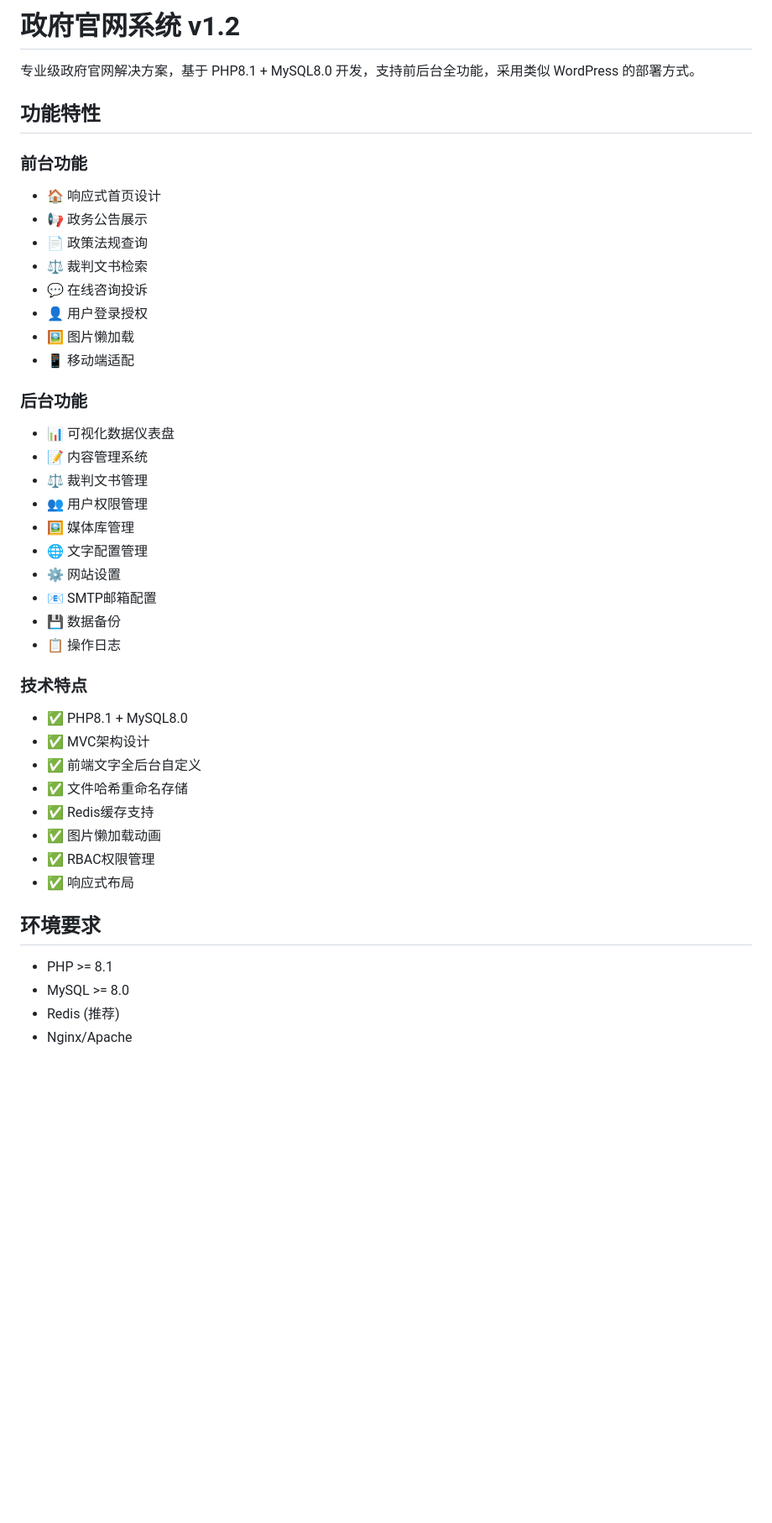
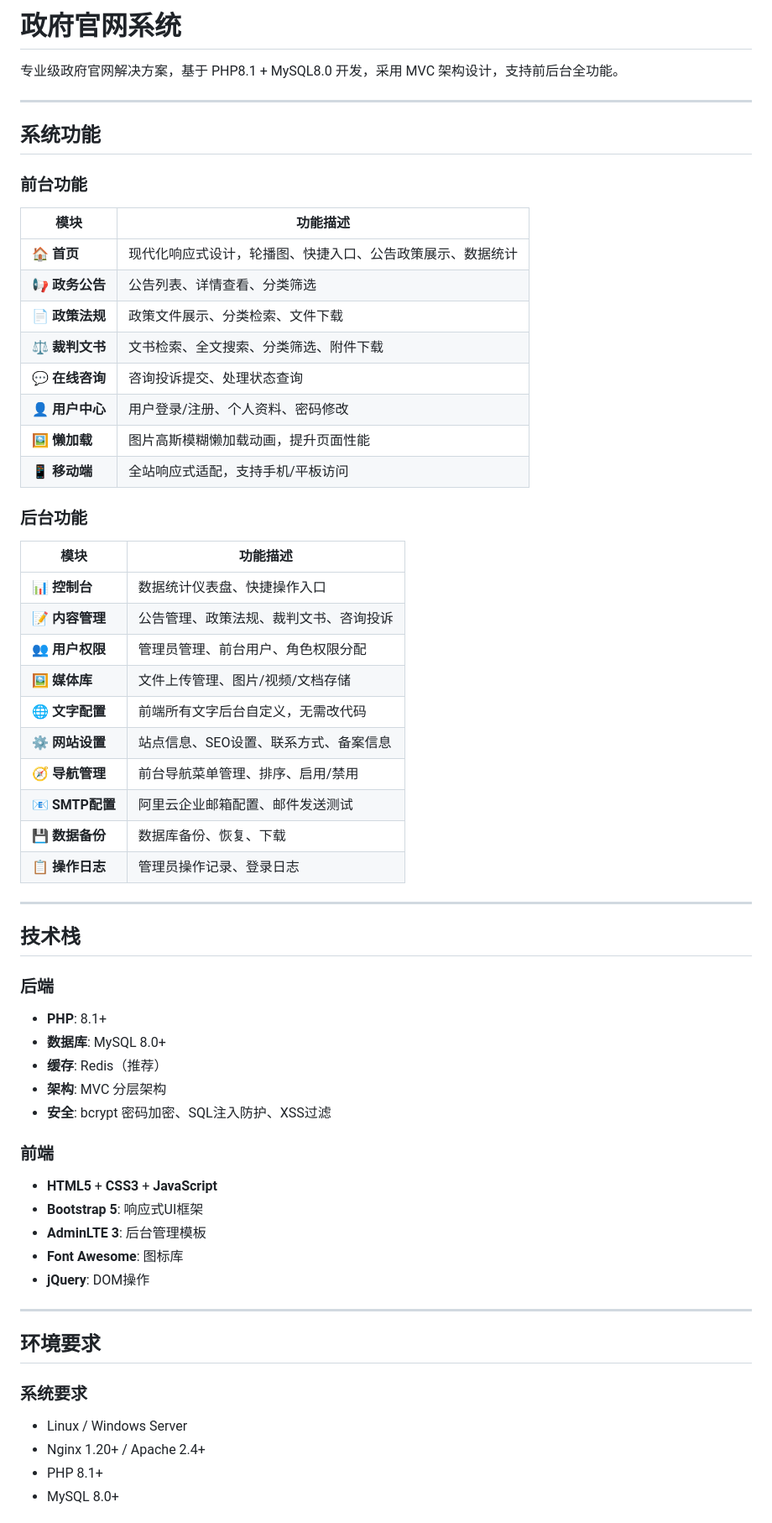
Before and after one commit to mclinyunhai-dev/government-website-system, a Markdown page: README.md, the part around one of its changes. Shown at 84% size. Drawn GitHub-style; blank space fills up the shorter version.

Commit message:
Changes to be committed: 	modified:   README.md

```diff
--- a/README.md
+++ b/README.md
@@ -1,45 +1,64 @@
-# 政府官网系统 v1.2
+# 政府官网系统
 
-专业级政府官网解决方案，基于 PHP8.1 + MySQL8.0 开发，支持前后台全功能，采用类似 WordPress 的部署方式。
+专业级政府官网解决方案，基于 PHP8.1 + MySQL8.0 开发，采用 MVC 架构设计，支持前后台全功能。
 
-## 功能特性
+---
+
+## 系统功能
 
 ### 前台功能
-- 🏠 响应式首页设计
-- 📢 政务公告展示
-- 📄 政策法规查询
-- ⚖️ 裁判文书检索
-- 💬 在线咨询投诉
-- 👤 用户登录授权
-- 🖼️ 图片懒加载
-- 📱 移动端适配
+
+| 模块 | 功能描述 |
+|-----|---------|
+| 🏠 **首页** | 现代化响应式设计，轮播图、快捷入口、公告政策展示、数据统计 |
+| 📢 **政务公告** | 公告列表、详情查看、分类筛选 |
+| 📄 **政策法规** | 政策文件展示、分类检索、文件下载 |
+| ⚖️ **裁判文书** | 文书检索、全文搜索、分类筛选、附件下载 |
+| 💬 **在线咨询** | 咨询投诉提交、处理状态查询 |
+| 👤 **用户中心** | 用户登录/注册、个人资料、密码修改 |
+| 🖼️ **懒加载** | 图片高斯模糊懒加载动画，提升页面性能 |
+| 📱 **移动端** | 全站响应式适配，支持手机/平板访问 |
 
 ### 后台功能
-- 📊 可视化数据仪表盘
-- 📝 内容管理系统
-- ⚖️ 裁判文书管理
-- 👥 用户权限管理
-- 🖼️ 媒体库管理
-- 🌐 文字配置管理
-- ⚙️ 网站设置
-- 📧 SMTP邮箱配置
-- 💾 数据备份
-- 📋 操作日志
 
-### 技术特点
-- ✅ PHP8.1 + MySQL8.0
-- ✅ MVC架构设计
-- ✅ 前端文字全后台自定义
-- ✅ 文件哈希重命名存储
-- ✅ Redis缓存支持
-- ✅ 图片懒加载动画
-- ✅ RBAC权限管理
-- ✅ 响应式布局
+| 模块 | 功能描述 |
+|-----|---------|
+| 📊 **控制台** | 数据统计仪表盘、快捷操作入口 |
+| 📝 **内容管理** | 公告管理、政策法规、裁判文书、咨询投诉 |
+| 👥 **用户权限** | 管理员管理、前台用户、角色权限分配 |
+| 🖼️ **媒体库** | 文件上传管理、图片/视频/文档存储 |
+| 🌐 **文字配置** | 前端所有文字后台自定义，无需改代码 |
+| ⚙️ **网站设置** | 站点信息、SEO设置、联系方式、备案信息 |
+| 🧭 **导航管理** | 前台导航菜单管理、排序、启用/禁用 |
+| 📧 **SMTP配置** | 阿里云企业邮箱配置、邮件发送测试 |
+| 💾 **数据备份** | 数据库备份、恢复、下载 |
+| 📋 **操作日志** | 管理员操作记录、登录日志 |
+
+---
+
+## 技术栈
+
+### 后端
+- **PHP**: 8.1+
+- **数据库**: MySQL 8.0+
+- **缓存**: Redis（推荐）
+- **架构**: MVC 分层架构
+- **安全**: bcrypt 密码加密、SQL注入防护、XSS过滤
+
+### 前端
+- **HTML5** + **CSS3** + **JavaScript**
+- **Bootstrap 5**: 响应式UI框架
+- **AdminLTE 3**: 后台管理模板
+- **Font Awesome**: 图标库
+- **jQuery**: DOM操作
+
+---
 
 ## 环境要求
 
-- PHP >= 8.1
-- MySQL >= 8.0
-- Redis (推荐)
-- Nginx/Apache
+### 系统要求
+- Linux / Windows Server
+- Nginx 1.20+ / Apache 2.4+
+- PHP 8.1+
+- MySQL 8.0+
 
```
Also changed, not shown: other parts of README.md (+132 -78 lines).
